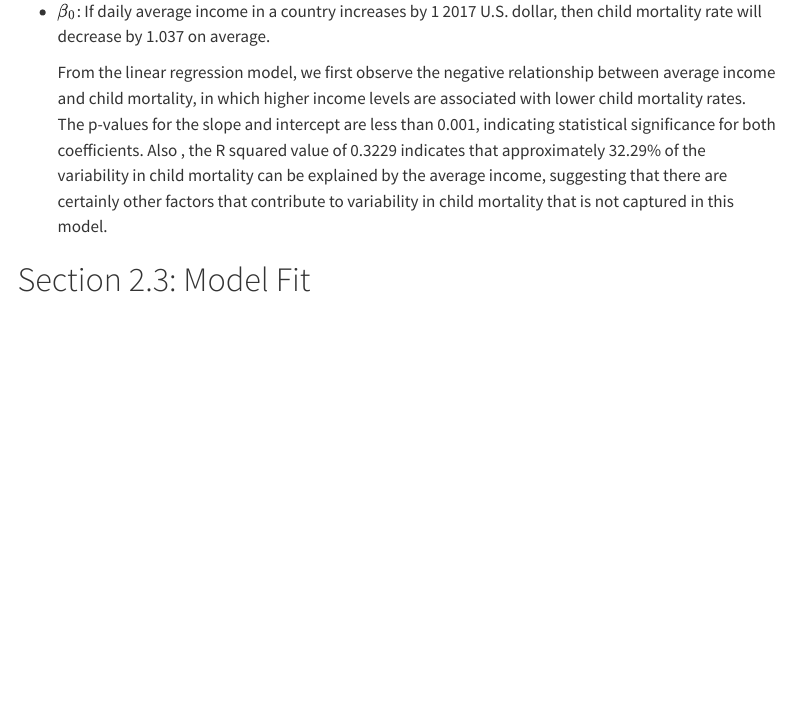
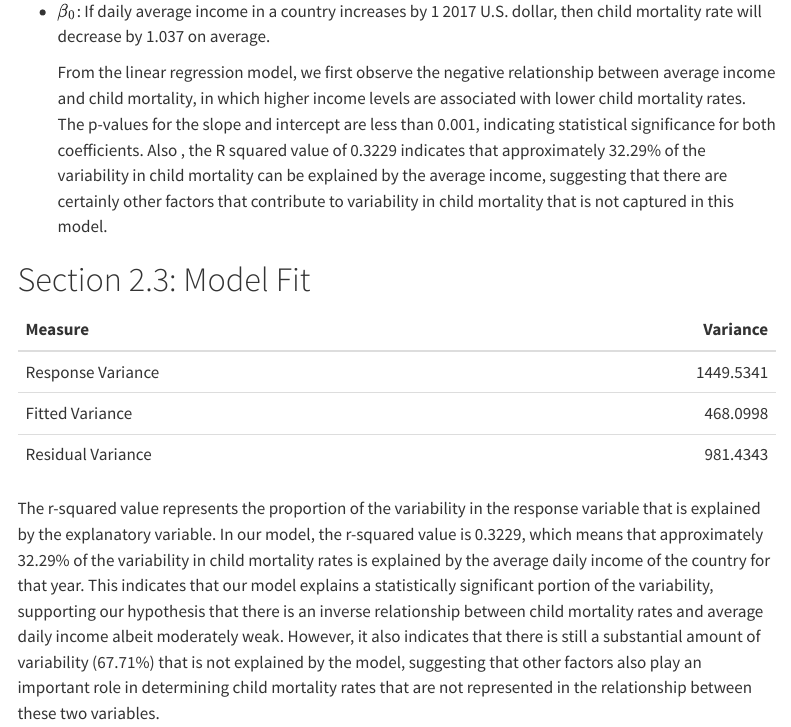
Before and after one commit to drewclanton/STAT331_Project, a Quarto document (FinalProject.qmd): the page in a window 1100 px wide, from 3480 px down. Rendered offline with R 4.5, knitr and Pandoc in place of Quarto, with nearby package versions; some code elsewhere in the file could not run offline; menus at the side of the page are left out.

Commit message:
2.3  stuff

````diff
--- a/FinalProject.qmd
+++ b/FinalProject.qmd
@@ -130,4 +133,20 @@ Intepretation of Coefficients:
 
 ```{r}
 
+response_variance <- var(mod_data$avg_mortality)
+fitted_values <- fitted(mod)
+fitted_variance <- var(fitted_values)
+residuals <- resid(mod)
+residual_variance <- var(residuals)
+
+variances <- data.frame(
+  Measure = c("Response Variance", "Fitted Variance", "Residual Variance"),
+  Variance = c(response_variance, fitted_variance, residual_variance)
+)
+
+kable(variances, format = "html") |>
+  kable_styling()
+
+
 ```
+  The r-squared value represents the proportion of the variability in the response variable that is explained by the explanatory variable. In our model, the r-squared value is 0.3229, which means that approximately 32.29% of the variability in child mortality rates is explained by the average daily income of the country for that year. This indicates that our model explains a statistically significant portion of the variability, supporting our hypothesis that there is an inverse relationship between child mortality rates and average daily income albeit moderately weak. However, it also indicates that there is still a substantial amount of variability (67.71%) that is not explained by the model, suggesting that other factors also play an important role in determining child mortality rates that are not represented in the relationship between these two variables.
````
Also changed, not shown: FinalProject.qmd (3 more changed lines).
